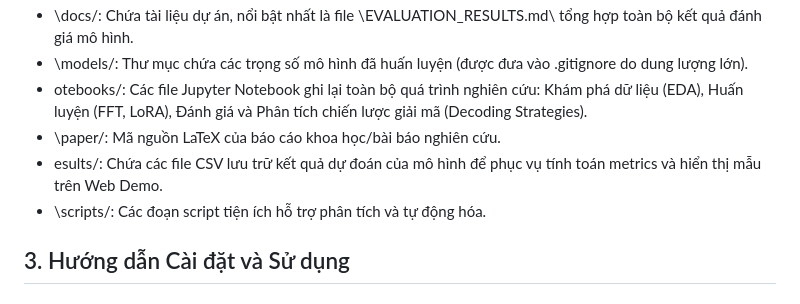
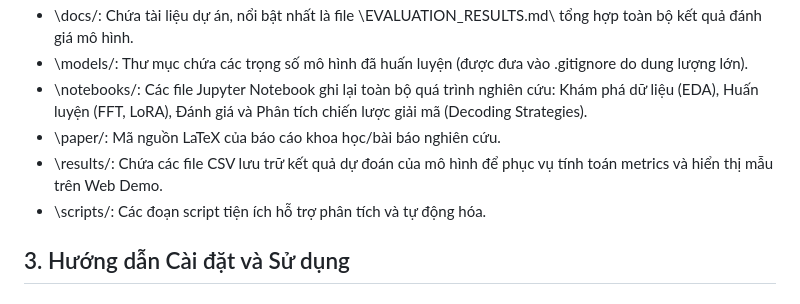
Before and after one commit to dinhdat07/text-summarization, a Markdown page: README.md, the part around one of its changes. Drawn GitHub-style.

Commit message:
chore: fix readme

```diff
--- a/README.md
+++ b/README.md
@@ -28,8 +28,8 @@ Dự án được tổ chức theo cấu trúc sau để đảm bảo tính rõ
 - \docs/\: Chứa tài liệu dự án, nổi bật nhất là file \EVALUATION_RESULTS.md\ tổng hợp toàn bộ kết quả đánh giá mô hình.
 - \models/\: Thư mục chứa các trọng số mô hình đã huấn luyện (được đưa vào .gitignore do dung lượng lớn).
-- otebooks/\: Các file Jupyter Notebook ghi lại toàn bộ quá trình nghiên cứu: Khám phá dữ liệu (EDA), Huấn luyện (FFT, LoRA), Đánh giá và Phân tích chiến lược giải mã (Decoding Strategies).
+- \notebooks/\: Các file Jupyter Notebook ghi lại toàn bộ quá trình nghiên cứu: Khám phá dữ liệu (EDA), Huấn luyện (FFT, LoRA), Đánh giá và Phân tích chiến lược giải mã (Decoding Strategies).
 - \paper/\: Mã nguồn LaTeX của báo cáo khoa học/bài báo nghiên cứu.
-- esults/\: Chứa các file CSV lưu trữ kết quả dự đoán của mô hình để phục vụ tính toán metrics và hiển thị mẫu trên Web Demo.
+- \results/\: Chứa các file CSV lưu trữ kết quả dự đoán của mô hình để phục vụ tính toán metrics và hiển thị mẫu trên Web Demo.
 - \scripts/\: Các đoạn script tiện ích hỗ trợ phân tích và tự động hóa.
 
 ## 3. Hướng dẫn Cài đặt và Sử dụng
```
Also changed, not shown: other parts of README.md (+2 -2 lines).
